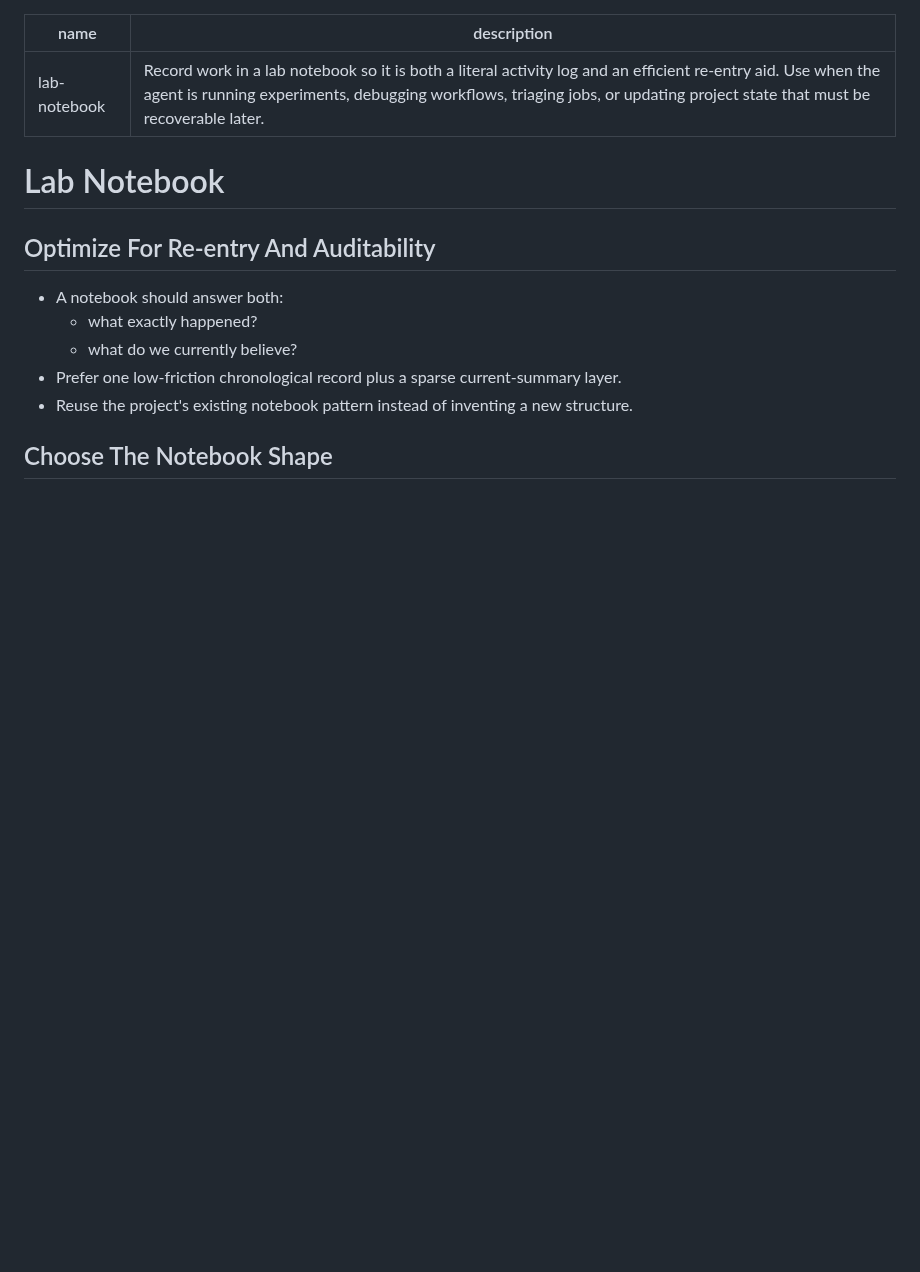
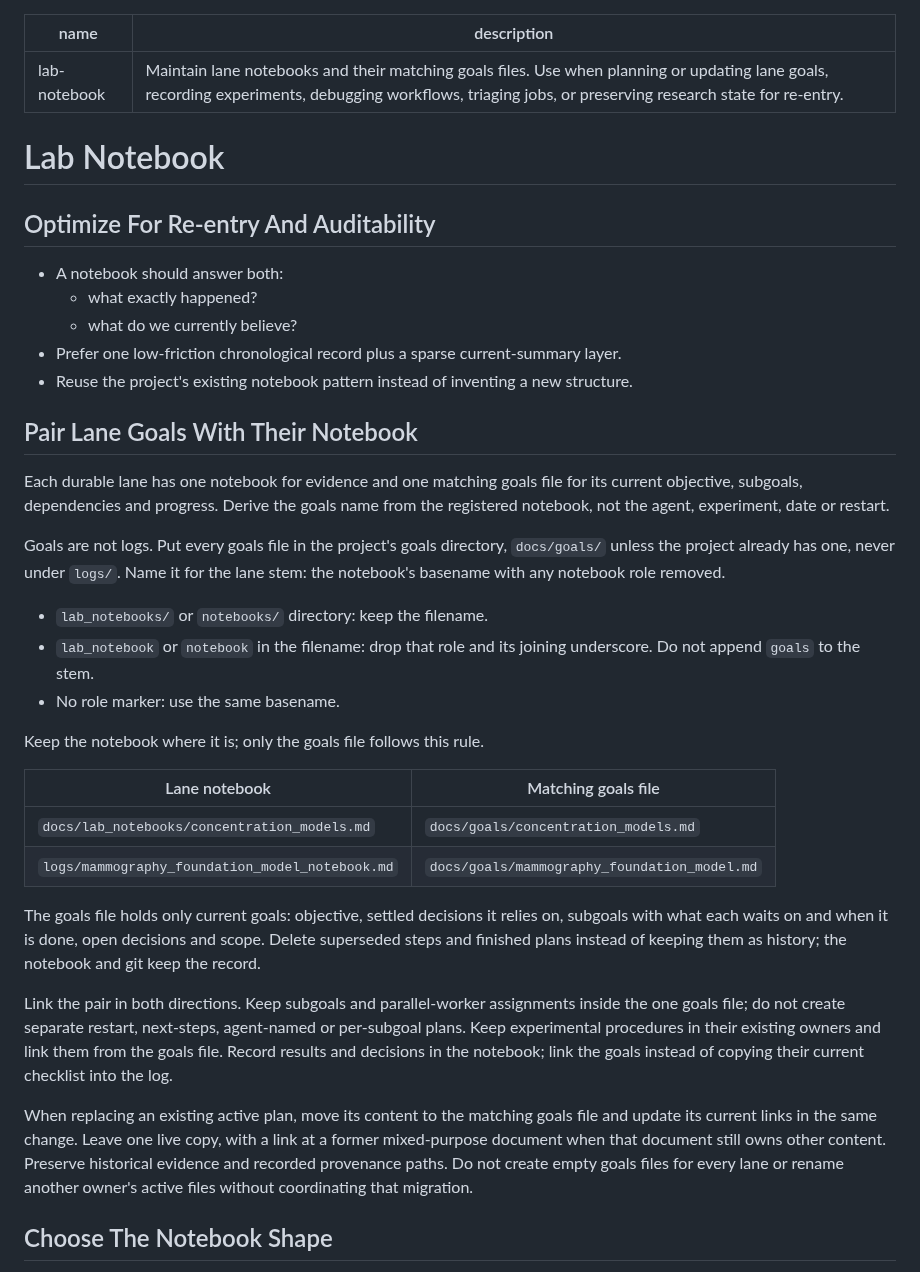
Before and after one commit to uchicago-dsi/ai-sci-skills, a Markdown page: skills/lab-notebook/SKILL.md, the part around the change. Rendered like a GitHub page; blank space fills up the shorter version.

Commit message:
Pair lane goals with notebooks under docs/goals, current goals only
Co-Authored-By: Claude Opus 5.5 <noreply@anthropic.com>
Claude-Session: https://claude.ai/code/session_01XinfZQqe84UaiVZnqvQ9mQ

```diff
--- a/skills/lab-notebook/SKILL.md
+++ b/skills/lab-notebook/SKILL.md
@@ -1,6 +1,6 @@
 ---
 name: lab-notebook
-description: "Record work in a lab notebook so it is both a literal activity log and an efficient re-entry aid. Use when the agent is running experiments, debugging workflows, triaging jobs, or updating project state that must be recoverable later."
+description: "Maintain lane notebooks and their matching goals files. Use when planning or updating lane goals, recording experiments, debugging workflows, triaging jobs, or preserving research state for re-entry."
 ---
 
 # Lab Notebook
@@ -12,6 +12,46 @@ description: "Record work in a lab notebook so it is both a literal activity log
   - what do we currently believe?
 - Prefer one low-friction chronological record plus a sparse current-summary layer.
 - Reuse the project's existing notebook pattern instead of inventing a new structure.
+
+## Pair Lane Goals With Their Notebook
+
+Each durable lane has one notebook for evidence and one matching goals file for
+its current objective, subgoals, dependencies and progress. Derive the goals name
+from the registered notebook, not the agent, experiment, date or restart.
+
+Goals are not logs. Put every goals file in the project's goals directory,
+`docs/goals/` unless the project already has one, never under `logs/`. Name it
+for the lane stem: the notebook's basename with any notebook role removed.
+
+- `lab_notebooks/` or `notebooks/` directory: keep the filename.
+- `lab_notebook` or `notebook` in the filename: drop that role and its joining
+  underscore. Do not append `goals` to the stem.
+- No role marker: use the same basename.
+
+Keep the notebook where it is; only the goals file follows this rule.
+
+| Lane notebook | Matching goals file |
+| --- | --- |
+| `docs/lab_notebooks/concentration_models.md` | `docs/goals/concentration_models.md` |
+| `logs/mammography_foundation_model_notebook.md` | `docs/goals/mammography_foundation_model.md` |
+
+The goals file holds only current goals: objective, settled decisions it relies
+on, subgoals with what each waits on and when it is done, open decisions and scope.
+Delete superseded steps and finished plans instead of keeping them as history;
+the notebook and git keep the record.
+
+Link the pair in both directions. Keep subgoals and parallel-worker assignments
+inside the one goals file; do not create separate restart, next-steps, agent-named
+or per-subgoal plans. Keep experimental procedures in their existing owners and
+link them from the goals file. Record results and decisions in the notebook;
+link the goals instead of copying their current checklist into the log.
+
+When replacing an existing active plan, move its content to the matching goals
+file and update its current links in the same change. Leave one live copy, with
+a link at a former mixed-purpose document when that document still owns other
+content. Preserve historical evidence and recorded provenance paths. Do not create
+empty goals files for every lane or rename another owner's active files without
+coordinating that migration.
 
 ## Choose The Notebook Shape
 
```
